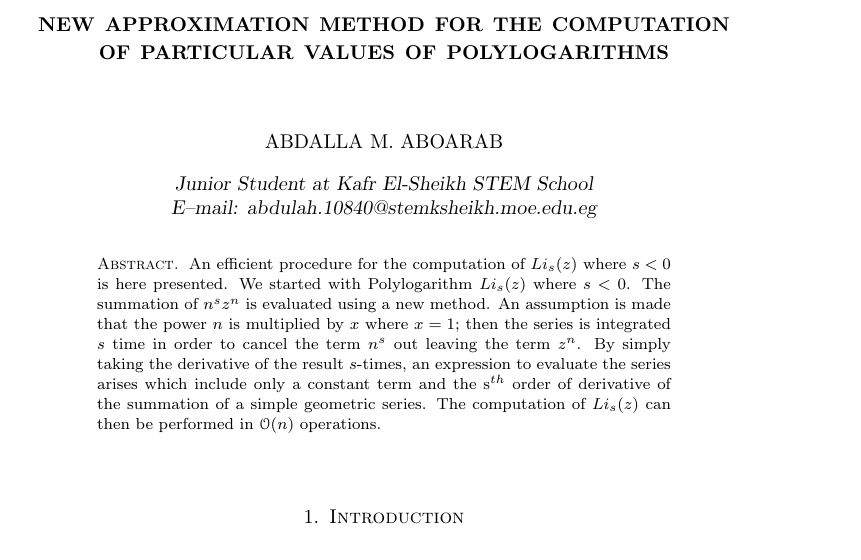
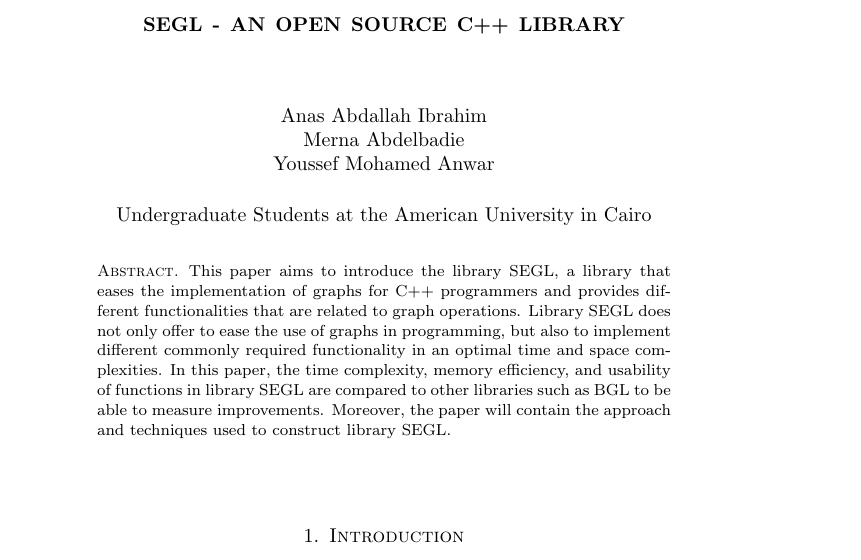
Before and after one commit to AnasIbrahim1/SEGL, a LaTeX paper (Paper.tex): part of page 1 of 5 before the commit and part of page 1 of 4 after it, cut at the place of the change. Compiled offline with pdfLaTeX.

Commit message:
Pushing the paper

```diff
--- a/Paper.tex
+++ b/Paper.tex
@@ -59,18 +12,16 @@
 
 \begin{document}
 
-\title{New Approximation method for the computation of particular values of polylogarithms}
+\title{SEGL - An Open Source C++ Library}
+\let\MakeUppercase\relax % this disables uppercasing authors
 
-\author{Abdalla M. Aboarab}
-\address{\sl Junior Student at Kafr El-Sheikh STEM School\\
-E--mail: abdulah.10840@stemksheikh.moe.edu.eg}
+\author{Anas Abdallah Ibrahim\\Merna Abdelbadie\\Youssef Mohamed Anwar}
+\address{\normalfont Undergraduate Students at the American University in Cairo}
 
 \keywords{Polylogarithm, Power Series, Computation, numerical differentiation}
 
 \begin{abstract}
-An efficient procedure for the computation of $Li_{s}(z)$ where $s<0$
-is here presented. We started with Polylogarithm $Li_{s}(z)$ where $s<0$. The summation of $n^{s}z^{n}$ is evaluated using a new method. An assumption is made that the power $n$ is multiplied by $x$ where $x=1$; then the series is integrated $s$ time in order to cancel the term $n^s$ out leaving the term $z^n$. By simply taking the derivative of the result $s$-times, an expression to evaluate the series arises which include only a constant term and the s$^{th}$ order of derivative of the summation of a simple geometric series.
-The computation of $Li_{s}(z)$ can then be performed in $\mathcal{O}(n)$ operations.
+This paper aims to introduce the library SEGL, a library that eases the implementation of graphs for C++ programmers and provides different functionalities that are related to graph operations. Library SEGL does not only offer to ease the use of graphs in programming, but also to implement different commonly required functionality in an optimal time and space complexities. In this paper, the time complexity, memory efficiency, and usability of functions in library SEGL are compared to other libraries such as BGL to be able to measure improvements. Moreover, the paper will contain the approach and techniques used to construct library SEGL.
 \end{abstract}
 
 \maketitle
```
Also changed, not shown: Paper.tex (47 more changed lines).
